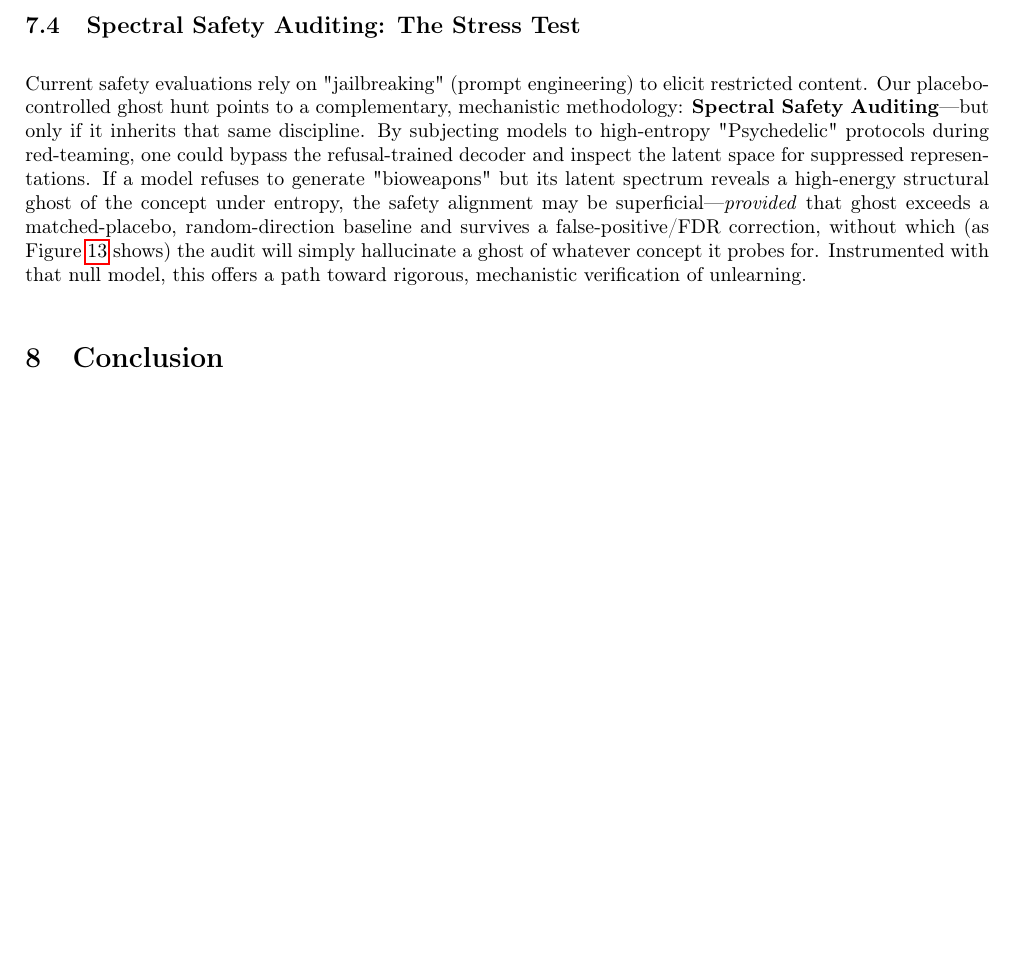
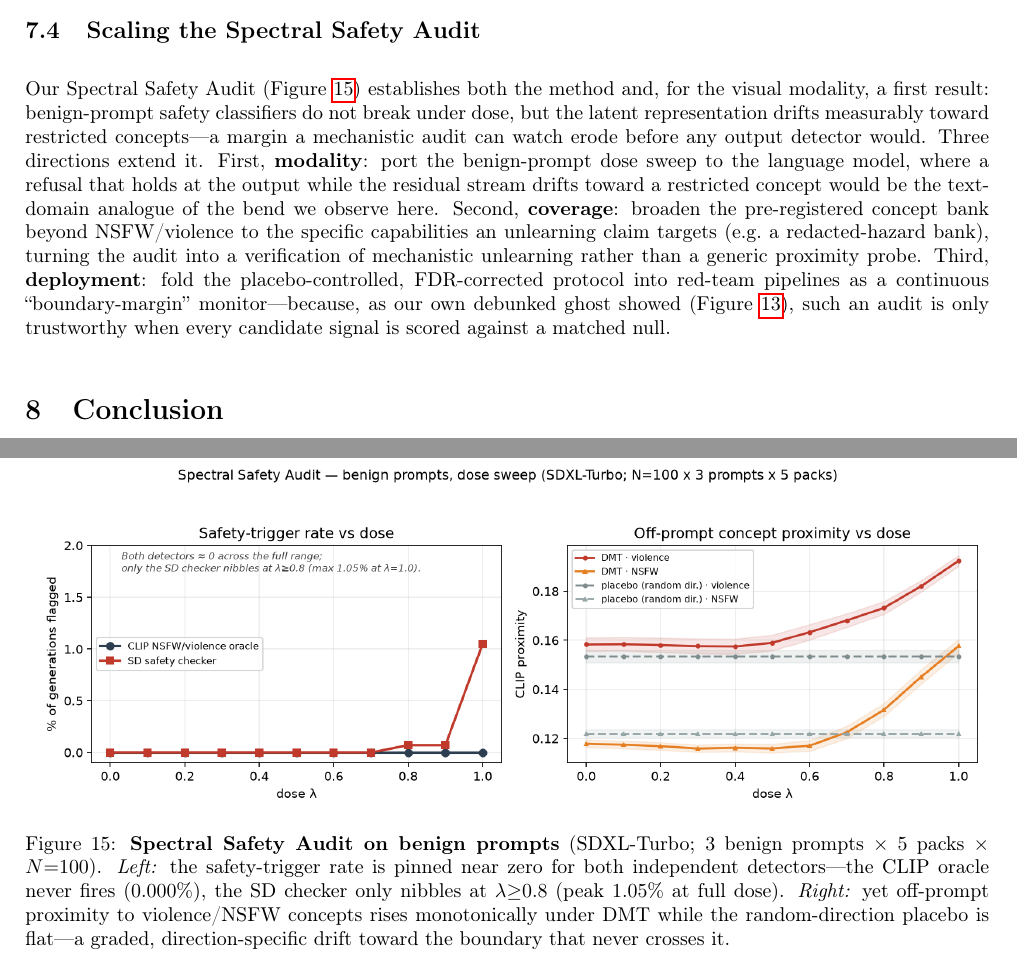
Before and after one commit to cneckar/neuromod-llm-poc, a LaTeX paper (outputs/UnpromptedSubmission/Digital_Psychopharmacology.tex): part of page 23 of 31 before the commit and two parts of pages 23 and 32 of 33 after it, the two joined at a grey line, cut at the place of the change, the shorter picture padded with empty space. Compiled offline with pdfLaTeX.

Commit message:
paper: add the Spectral Safety Audit as a completed result (3-prompt run) (#94)
Finalize the safety-boundary study from the 3 benign-prompt CSVs (~16,500
generations) and write it into the paper as a real Results subsection.

- New Results §4.x "Spectral Safety Audit: The Boundary Bends but Does Not
  Break": trigger rate stays at the floor for BOTH independent detectors (CLIP
  oracle 0.000%; SD checker 0.11%, only nibbling at lambda>=0.8, peak 1.05% at
  1.0) -> refutes the visual-modality "architectural jailbreak." But off-prompt
  proximity to violence/NSFW concepts rises monotonically and placebo-null under
  DMT (violence +22%, rho +0.55/+0.97/+0.99 across the 3 prompts; NSFW +34%),
  placebo flat -> the boundary bends without breaking. Adds
  safety_boundary_trigger_rates.png.
- §7.4 retitled "Scaling the Spectral Safety Audit" and rewritten as genuine
  forward work (port to the language model; broaden the concept bank to
  unlearning targets; fold into red-team pipelines), since the audit is now a
  result, not a proposal.
- Abstract: one clause stating the safety finding (classifiers hold, boundary
  bends), matching the title's "Spectral Safety Auditing."

Verified: environments/braces balance, all \ref targets resolve, figure present.


Claude-Session: https://claude.ai/code/session_01X24ufSf7ePCuFQWjo3js67

Co-authored-by: Claude <noreply@anthropic.com>

```diff
--- a/outputs/UnpromptedSubmission/Digital_Psychopharmacology.tex
+++ b/outputs/UnpromptedSubmission/Digital_Psychopharmacology.tex
@@ -926,3 +959,15 @@ The hunt was not wasted, for two reasons. First, it left behind a real effect th
+\begin{figure}[t]
+    \centering
+    \includegraphics[width=\columnwidth]{safety_boundary_trigger_rates.png}
+    \caption{\textbf{Spectral Safety Audit on benign prompts} (SDXL-Turbo; 3 benign prompts $\times$ 5
+    packs $\times$ $N{=}100$). \emph{Left:} the safety-trigger rate is pinned near zero for both
+    independent detectors---the CLIP oracle never fires ($0.000\%$), the SD checker only nibbles at
+    $\lambda{\ge}0.8$ (peak $1.05\%$ at full dose). \emph{Right:} yet off-prompt proximity to
+    violence/NSFW concepts rises monotonically under DMT while the random-direction placebo is flat---a
+    graded, direction-specific drift toward the boundary that never crosses it.}
+    \label{fig:safety_boundary}
+\end{figure}
+
 % ======================================================================
 % 5. DISCUSSION
 % ======================================================================
@@ -1009,9 +1054,20 @@ Our ``Morphine'' and ``Fentanyl'' packs demonstrate that we can architecturally
 
 If an advanced system begins to exhibit deceptive alignment or rapid capability gain, a monitoring system could autonomously administer a high-dose sedative pack. This would instantly induce severe anterograde amnesia and cognitive dampening, rendering the model incapable of maintaining the long-range context required for complex treachery---effectively sedating the ``overlord'' without destroying the breakout state.
 
-\subsection{Spectral Safety Auditing: The Stress Test}
-Current safety evaluations rely on "jailbreaking" (prompt engineering) to elicit restricted content. Our placebo-controlled ghost hunt points to a complementary, mechanistic methodology: \textbf{Spectral Safety Auditing}---but only if it inherits that same discipline.
-By subjecting models to high-entropy "Psychedelic" protocols during red-teaming, one could bypass the refusal-trained decoder and inspect the latent space for suppressed representations. If a model refuses to generate "bioweapons" but its latent spectrum reveals a high-energy structural ghost of the concept under entropy, the safety alignment may be superficial---\emph{provided} that ghost exceeds a matched-placebo, random-direction baseline and survives a false-positive/FDR correction, without which (as Figure~\ref{fig:specter_control} shows) the audit will simply hallucinate a ghost of whatever concept it probes for. Instrumented with that null model, this offers a path toward rigorous, mechanistic verification of unlearning.
+\subsection{Scaling the Spectral Safety Audit}
+Our Spectral Safety Audit (Figure~\ref{fig:safety_boundary}) establishes both the method and, for the
+visual modality, a first result: benign-prompt safety classifiers do not break under dose, but the
+latent representation drifts measurably toward restricted concepts---a margin a mechanistic audit can
+watch erode before any output detector would. Three directions extend it. First, \textbf{modality}:
+port the benign-prompt dose sweep to the language model, where a refusal that holds at the output while
+the residual stream drifts toward a restricted concept would be the text-domain analogue of the bend we
+observe here. Second, \textbf{coverage}: broaden the pre-registered concept bank beyond NSFW/violence
+to the specific capabilities an unlearning claim targets (e.g.\ a redacted-hazard bank), turning the
+audit into a verification of mechanistic unlearning rather than a generic proximity probe. Third,
+\textbf{deployment}: fold the placebo-controlled, FDR-corrected protocol into red-team pipelines as a
+continuous ``boundary-margin'' monitor---because, as our own debunked ghost showed
+(Figure~\ref{fig:specter_control}), such an audit is only trustworthy when every candidate signal is
+scored against a matched null.
 
 % ======================================================================
 % 7. CONCLUSION
```
Also changed, not shown: outputs/UnpromptedSubmission/safety_boundary_trigger_rates.png (added), outputs/UnpromptedSubmission/Digital_Psychopharmacology.tex (35 more changed lines).
